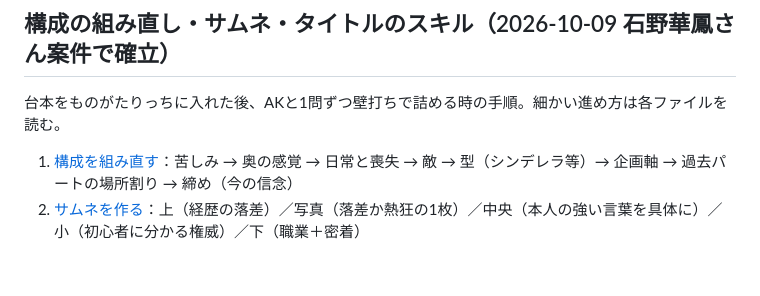
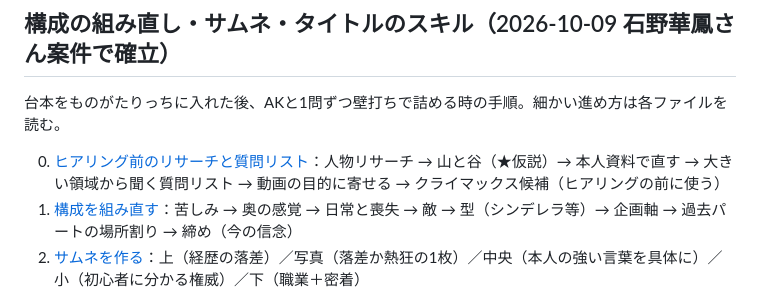
Before and after one commit to akidori/MONOGATARI, a Markdown page: knowledge/SCRIPT_PRODUCTION_MANUAL_V1.md, the part around the change. Rendered like a GitHub page; blank space fills up the shorter version.

Commit message:
ナレッジ：ヒアリング前のリサーチと質問リストのスキルを追加
Co-Authored-By: Claude Opus 5.5 <noreply@anthropic.com>
Claude-Session: https://claude.ai/code/session_014HQ7QEyuzZN2BPh49LRmeN

```diff
--- a/knowledge/SCRIPT_PRODUCTION_MANUAL_V1.md
+++ b/knowledge/SCRIPT_PRODUCTION_MANUAL_V1.md
@@ -156,6 +156,7 @@ Flip-LABにも同内容が登録されているが、あちらは参照用のミ
 
 台本をものがたりっちに入れた後、AKと1問ずつ壁打ちで詰める時の手順。細かい進め方は各ファイルを読む。
 
+0. [ヒアリング前のリサーチと質問リスト](skills/doc-hearing-prep.md)：人物リサーチ → 山と谷（★仮説）→ 本人資料で直す → 大きい領域から聞く質問リスト → 動画の目的に寄せる → クライマックス候補（ヒアリングの前に使う）
 1. [構成を組み直す](skills/doc-structure-rebuild.md)：苦しみ → 奥の感覚 → 日常と喪失 → 敵 → 型（シンデレラ等）→ 企画軸 → 過去パートの場所割り → 締め（今の信念）
 2. [サムネを作る](skills/doc-thumbnail-design.md)：上（経歴の落差）／写真（落差か熱狂の1枚）／中央（本人の強い言葉を具体に）／小（初心者に分かる権威）／下（職業＋密着）
 3. [タイトルを作る](skills/doc-title-design.md)：冒頭は専門用語で始めず広く刺さる落差から → 身体感覚を載せる → 「なぜ？」 → 事実照合表で本人の言葉・資料と照らす
```
Also changed, not shown: knowledge/skills/doc-hearing-prep.md (added, +55 -0 lines).
